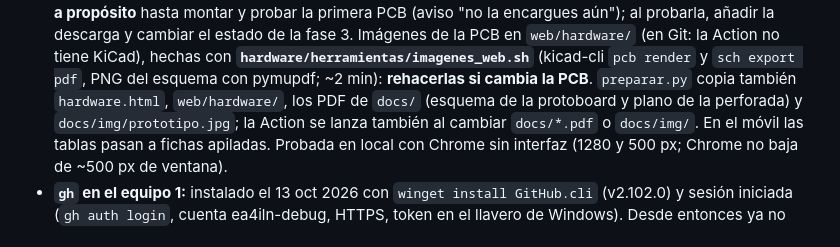
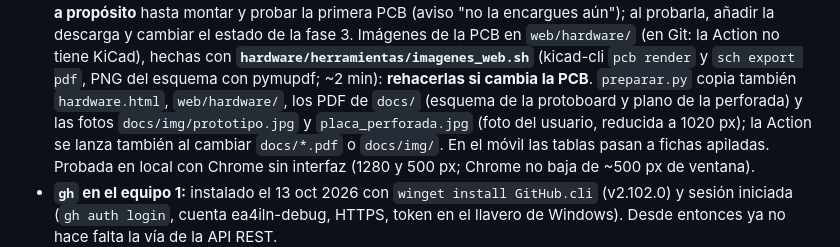
Before and after one commit to ea4iln-debug/CHISPAS-EA4ILN, a Markdown page: docs/NOTAS.md, the part around the change. GitHub-like rendering.

Commit message:
Web de hardware: foto de la placa perforada
Co-Authored-By: Claude Opus 5.5 <noreply@anthropic.com>

```diff
--- a/docs/NOTAS.md
+++ b/docs/NOTAS.md
@@ -139,7 +139,8 @@ configuración en el aparato y actualización OTA desde las releases de GitHub.
   Imágenes de la PCB en `web/hardware/` (en Git: la Action no tiene KiCad), hechas con
   **`hardware/herramientas/imagenes_web.sh`** (kicad-cli `pcb render` y `sch export pdf`, PNG del esquema con
   pymupdf; ~2 min): **rehacerlas si cambia la PCB**. `preparar.py` copia también `hardware.html`, `web/hardware/`,
-  los PDF de `docs/` (esquema de la protoboard y plano de la perforada) y `docs/img/prototipo.jpg`; la Action se
+  los PDF de `docs/` (esquema de la protoboard y plano de la perforada) y las fotos `docs/img/prototipo.jpg` y
+  `placa_perforada.jpg` (foto del usuario, reducida a 1020 px); la Action se
   lanza también al cambiar `docs/*.pdf` o `docs/img/`. En el móvil las tablas pasan a fichas apiladas. Probada en
   local con Chrome sin interfaz (1280 y 500 px; Chrome no baja de ~500 px de ventana).
 - **`gh` en el equipo 1:** instalado el 13 oct 2026 con `winget install GitHub.cli` (v2.102.0) y
```
Also changed, not shown: docs/img/placa_perforada.jpg (added), 2 other files.
